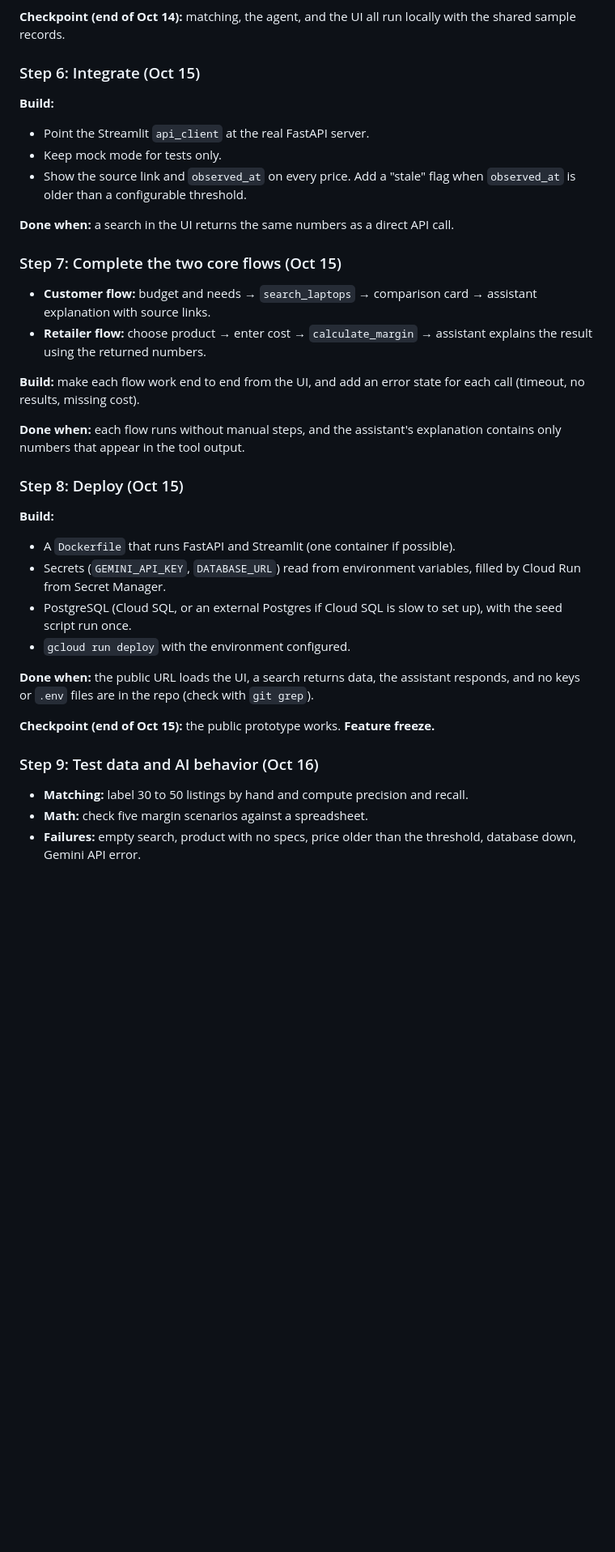
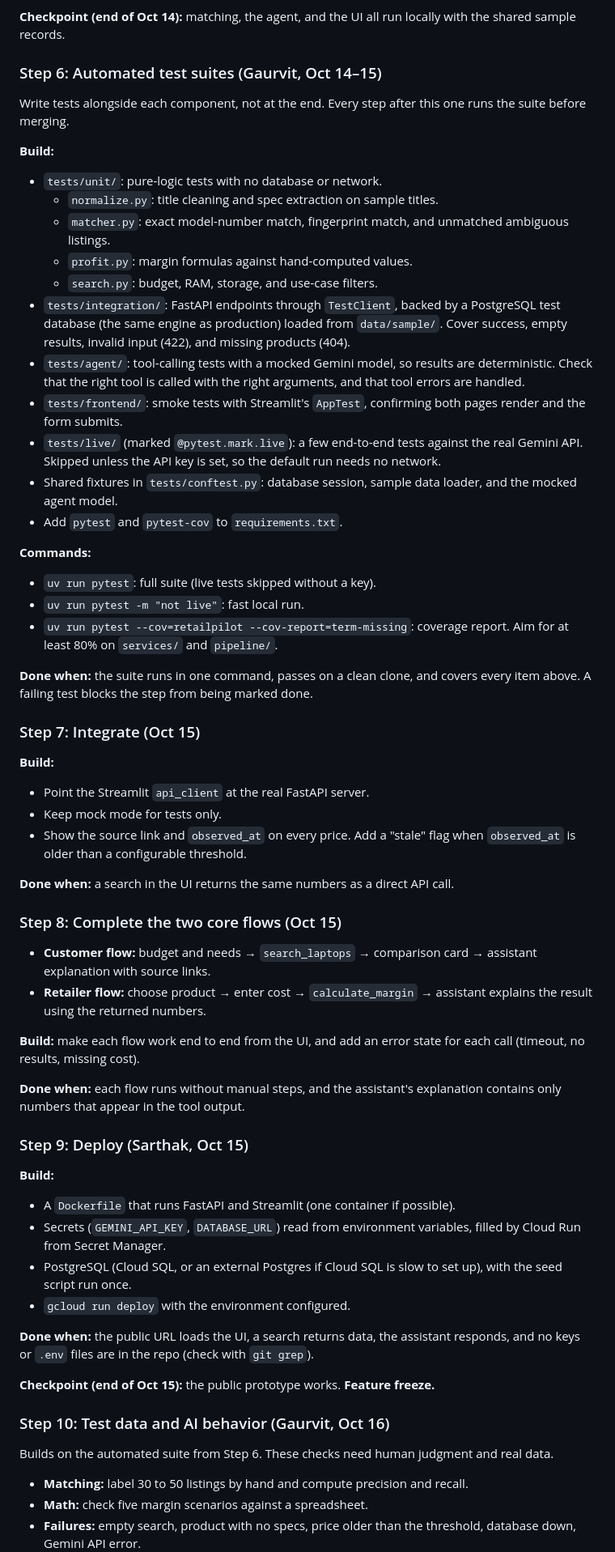
Before and after one commit to Manpreets1002/RetailPilot, a Markdown page: plans/Plan of Action.md, the part around one of its changes. Shown at 81% size. Drawn GitHub-style; blank space fills up the shorter version.

Commit message:
Plan of Action update

```diff
--- a/README.md
+++ b/plans/Plan of Action.md
@@ -176,7 +179,31 @@ Every price returned by the API must carry `source_url` and `observed_at`.
 
 **Checkpoint (end of Oct 14):** matching, the agent, and the UI all run locally with the shared sample records.
 
-### Step 6: Integrate (Oct 15)
+### Step 6: Automated test suites (Gaurvit, Oct 14–15)
+
+Write tests alongside each component, not at the end. Every step after this one runs the suite before merging.
+
+**Build:**
+- `tests/unit/`: pure-logic tests with no database or network.
+  - `normalize.py`: title cleaning and spec extraction on sample titles.
+  - `matcher.py`: exact model-number match, fingerprint match, and unmatched ambiguous listings.
+  - `profit.py`: margin formulas against hand-computed values.
+  - `search.py`: budget, RAM, storage, and use-case filters.
+- `tests/integration/`: FastAPI endpoints through `TestClient`, backed by a PostgreSQL test database (the same engine as production) loaded from `data/sample/`. Cover success, empty results, invalid input (422), and missing products (404).
+- `tests/agent/`: tool-calling tests with a mocked Gemini model, so results are deterministic. Check that the right tool is called with the right arguments, and that tool errors are handled.
+- `tests/frontend/`: smoke tests with Streamlit's `AppTest`, confirming both pages render and the form submits.
+- `tests/live/` (marked `@pytest.mark.live`): a few end-to-end tests against the real Gemini API. Skipped unless the API key is set, so the default run needs no network.
+- Shared fixtures in `tests/conftest.py`: database session, sample data loader, and the mocked agent model.
+- Add `pytest` and `pytest-cov` to `requirements.txt`.
+
+**Commands:**
+- `uv run pytest`: full suite (live tests skipped without a key).
+- `uv run pytest -m "not live"`: fast local run.
+- `uv run pytest --cov=retailpilot --cov-report=term-missing`: coverage report. Aim for at least 80% on `services/` and `pipeline/`.
+
+**Done when:** the suite runs in one command, passes on a clean clone, and covers every item above. A failing test blocks the step from being marked done.
+
+### Step 7: Integrate (Oct 15)
 
 **Build:**
 - Point the Streamlit `api_client` at the real FastAPI server.
@@ -185,7 +212,7 @@ Every price returned by the API must carry `source_url` and `observed_at`.
 
 **Done when:** a search in the UI returns the same numbers as a direct API call.
 
-### Step 7: Complete the two core flows (Oct 15)
+### Step 8: Complete the two core flows (Oct 15)
 
 - **Customer flow:** budget and needs → `search_laptops` → comparison card → assistant explanation with source links.
 - **Retailer flow:** choose product → enter cost → `calculate_margin` → assistant explains the result using the returned numbers.
@@ -194,7 +221,7 @@ Every price returned by the API must carry `source_url` and `observed_at`.
 
 **Done when:** each flow runs without manual steps, and the assistant's explanation contains only numbers that appear in the tool output.
 
-### Step 8: Deploy (Oct 15)
+### Step 9: Deploy (Sarthak, Oct 15)
 
 **Build:**
 - A `Dockerfile` that runs FastAPI and Streamlit (one container if possible).
@@ -206,7 +233,9 @@ Every price returned by the API must carry `source_url` and `observed_at`.
 
 **Checkpoint (end of Oct 15):** the public prototype works. **Feature freeze.**
 
-### Step 9: Test data and AI behavior (Oct 16)
+### Step 10: Test data and AI behavior (Gaurvit, Oct 16)
+
+Builds on the automated suite from Step 6. These checks need human judgment and real data.
 
 - **Matching:** label 30 to 50 listings by hand and compute precision and recall.
 - **Math:** check five margin scenarios against a spreadsheet.
```
Also changed, not shown: other parts of plans/Plan of Action.md (+17 -11 lines).
